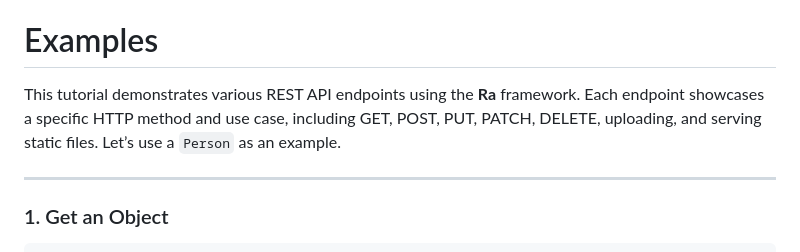
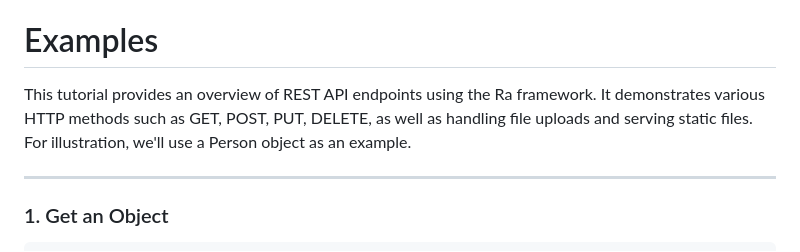
Before and after one commit to KirstenAli/RaCore, a Markdown page: README.md, the part around the change. Drawn GitHub-style.

Commit message:
docs and examples updated

```diff
--- a/README.md
+++ b/README.md
@@ -3,7 +3,7 @@ You can explore the complete Java documentation for the Ra framework [here](http
 
 # Examples
 
-This tutorial demonstrates various REST API endpoints using the **Ra** framework. Each endpoint showcases a specific HTTP method and use case, including GET, POST, PUT, PATCH, DELETE, uploading, and serving static files. Let’s use a `Person` as an example.
+This tutorial provides an overview of REST API endpoints using the Ra framework. It demonstrates various HTTP methods such as GET, POST, PUT, DELETE, as well as handling file uploads and serving static files. For illustration, we'll use a Person object as an example.
 
 ---
 
```
